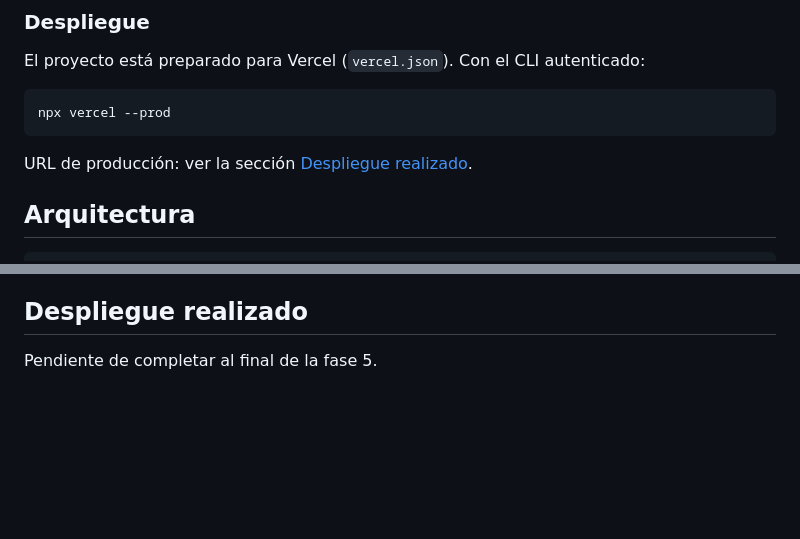
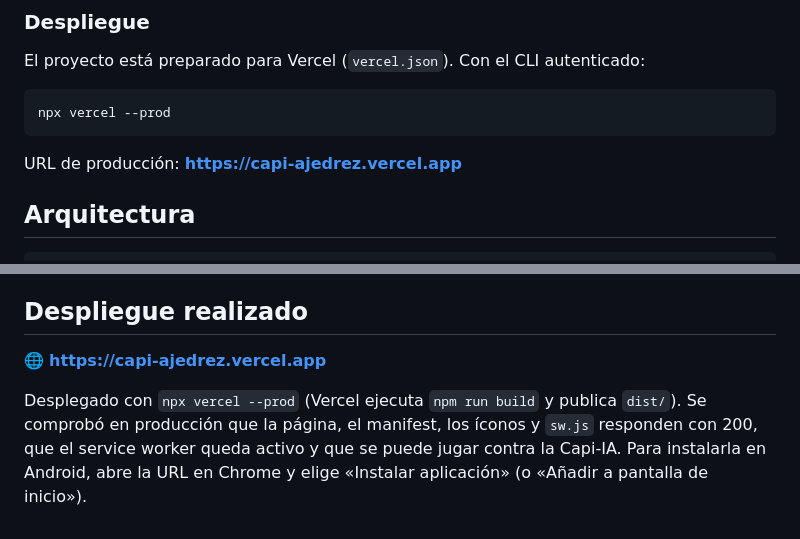
Before and after one commit to stateloop-connected/source-capi-ajedrez, a Markdown page: README.md, 2 parts joined by grey strips. GitHub-like rendering; blank space fills up the shorter version.

Commit message:
Documenta la URL de producción en Vercel
Co-Authored-By: Claude Opus 5.5 <noreply@anthropic.com>

````diff
--- a/README.md
+++ b/README.md
@@ -74,7 +74,7 @@ El proyecto está preparado para Vercel (`vercel.json`). Con el CLI autenticado:
 npx vercel --prod
 ```
 
-URL de producción: ver la sección [Despliegue realizado](#despliegue-realizado).
+URL de producción: **https://capi-ajedrez.vercel.app**
 
 ## Arquitectura
 
@@ -260,4 +260,9 @@ probó el juego en el navegador (Chrome/Edge con la extensión de Claude):
 
 ## Despliegue realizado
 
-Pendiente de completar al final de la fase 5.
+🌐 **https://capi-ajedrez.vercel.app**
+
+Desplegado con `npx vercel --prod` (Vercel ejecuta `npm run build` y publica `dist/`). Se
+comprobó en producción que la página, el manifest, los íconos y `sw.js` responden con 200, que
+el service worker queda activo y que se puede jugar contra la Capi-IA. Para instalarla en Android,
+abre la URL en Chrome y elige «Instalar aplicación» (o «Añadir a pantalla de inicio»).
````
